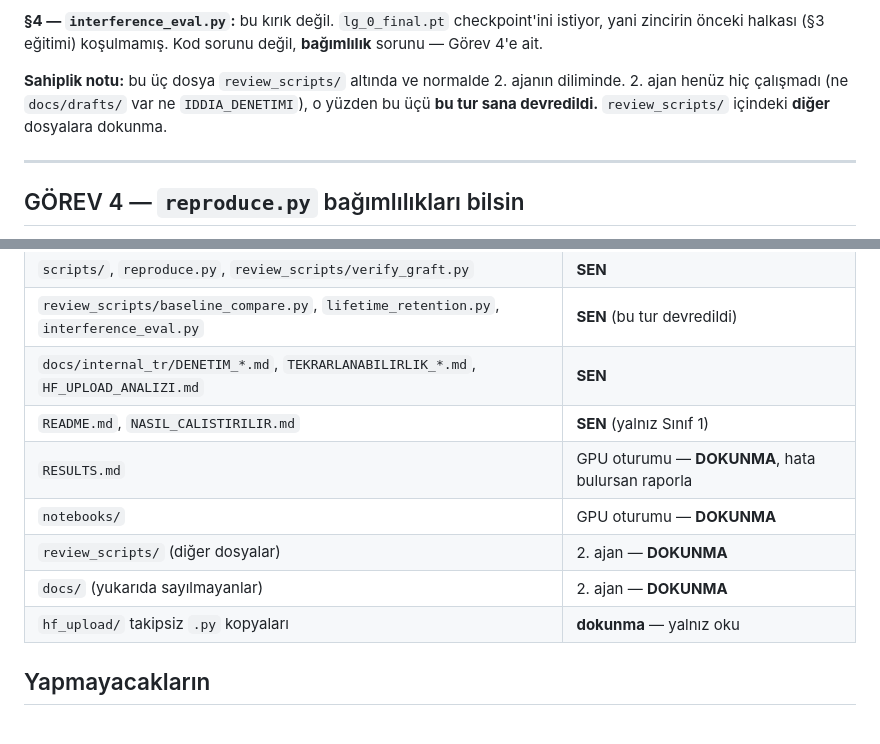
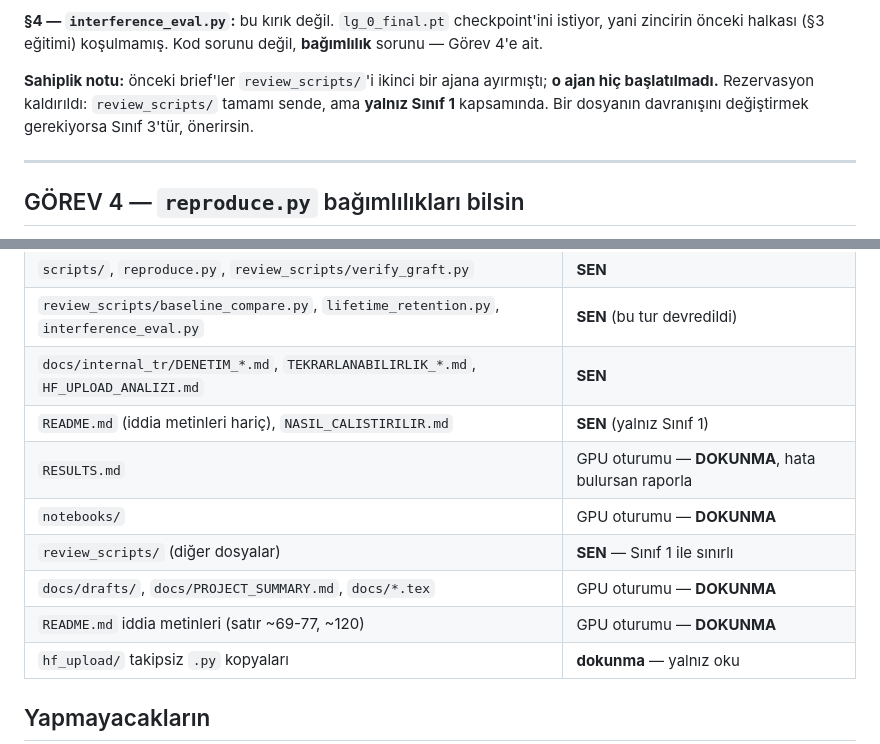
Before and after one commit to kayra-hn/HFP, a Markdown page: docs/internal_tr/AJAN_BRIEF_DENETIM_4.md, 2 parts joined by grey strips. Rendered like a GitHub page.

Commit message:
Brief 4: hayalet 2. ajan rezervasyonu kaldirildi
Kullanici 2. ajani hic baslatmadigini belirtti. Onceki brief'ler
review_scripts/ ve docs/ dilimlerini ona ayirmisti; denetim ajanina bos yere
"dokunma" deniyordu. Rezervasyon kaldirildi:
- review_scripts/ tamami denetim ajaninda ama YALNIZ SINIF 1 kapsaminda
  (davranis degistiren her sey Sinif 3, onerilir).
- docs/drafts/, PROJECT_SUMMARY.md, *.tex ve README'nin IDDIA METINLERI
  (satir ~69-77, ~120) GPU oturumuna birakildi.

Gerekce: iddia denetimi tanimi geregi SINIF 2 is -- her satir RESULTS.md'ye
karsi yargi gerektiriyor ve ajanlara tam olarak bunu yapmamalari soyleniyor.
RESULTS.md zaten GPU oturumunun diliminde, dolayisiyla iddia denetimi de orada
yapilacak.

Acik kalan canli yanlislik (GPU oturumu yapacak): README ~69-77 ve ~120,
PROJECT_SUMMARY ~45-50 hala §28a'yi "sparse-write CARRY task" diye anlatiyor.
§29b (2026-08-01) bunu duzeltti: sinir-otesi bilesen +0.2770 (t p=0.1103,
anlamli degil), chunk-ici +0.4298 (p=0.0008). Dis belgeler eski cerceveyi
tasiyor.

```diff
--- a/docs/internal_tr/AJAN_BRIEF_DENETIM_4.md
+++ b/docs/internal_tr/AJAN_BRIEF_DENETIM_4.md
@@ -119,10 +119,10 @@ yani `RESULTS.md`'deki sayıları yeniden üretmeyebilirsin.
 istiyor, yani zincirin önceki halkası (§3 eğitimi) koşulmamış. Kod sorunu değil,
 **bağımlılık** sorunu — Görev 4'e ait.
 
-**Sahiplik notu:** bu üç dosya `review_scripts/` altında ve normalde 2. ajanın
-diliminde. 2. ajan henüz hiç çalışmadı (ne `docs/drafts/` var ne
-`IDDIA_DENETIMI`), o yüzden bu üçü **bu tur sana devredildi.**
-`review_scripts/` içindeki **diğer** dosyalara dokunma.
+**Sahiplik notu:** önceki brief'ler `review_scripts/`'i ikinci bir ajana
+ayırmıştı; **o ajan hiç başlatılmadı.** Rezervasyon kaldırıldı: `review_scripts/`
+tamamı sende, ama **yalnız Sınıf 1** kapsamında. Bir dosyanın davranışını
+değiştirmek gerekiyorsa Sınıf 3'tür, önerirsin.
 
 ---
 
@@ -167,11 +167,12 @@ yanıltıcı: kırık bir yol ile "önkoşulu koşulmamış" bir yol farklı şe
 | `scripts/`, `reproduce.py`, `review_scripts/verify_graft.py` | **SEN** |
 | `review_scripts/baseline_compare.py`, `lifetime_retention.py`, `interference_eval.py` | **SEN** (bu tur devredildi) |
 | `docs/internal_tr/DENETIM_*.md`, `TEKRARLANABILIRLIK_*.md`, `HF_UPLOAD_ANALIZI.md` | **SEN** |
-| `README.md`, `NASIL_CALISTIRILIR.md` | **SEN** (yalnız Sınıf 1) |
+| `README.md` (iddia metinleri hariç), `NASIL_CALISTIRILIR.md` | **SEN** (yalnız Sınıf 1) |
 | `RESULTS.md` | GPU oturumu — **DOKUNMA**, hata bulursan raporla |
 | `notebooks/` | GPU oturumu — **DOKUNMA** |
-| `review_scripts/` (diğer dosyalar) | 2. ajan — **DOKUNMA** |
-| `docs/` (yukarıda sayılmayanlar) | 2. ajan — **DOKUNMA** |
+| `review_scripts/` (diğer dosyalar) | **SEN** — Sınıf 1 ile sınırlı |
+| `docs/drafts/`, `docs/PROJECT_SUMMARY.md`, `docs/*.tex` | GPU oturumu — **DOKUNMA** |
+| `README.md` iddia metinleri (satır ~69-77, ~120) | GPU oturumu — **DOKUNMA** |
 | `hf_upload/` takipsiz `.py` kopyaları | **dokunma** — yalnız oku |
 
 ## Yapmayacakların
```
